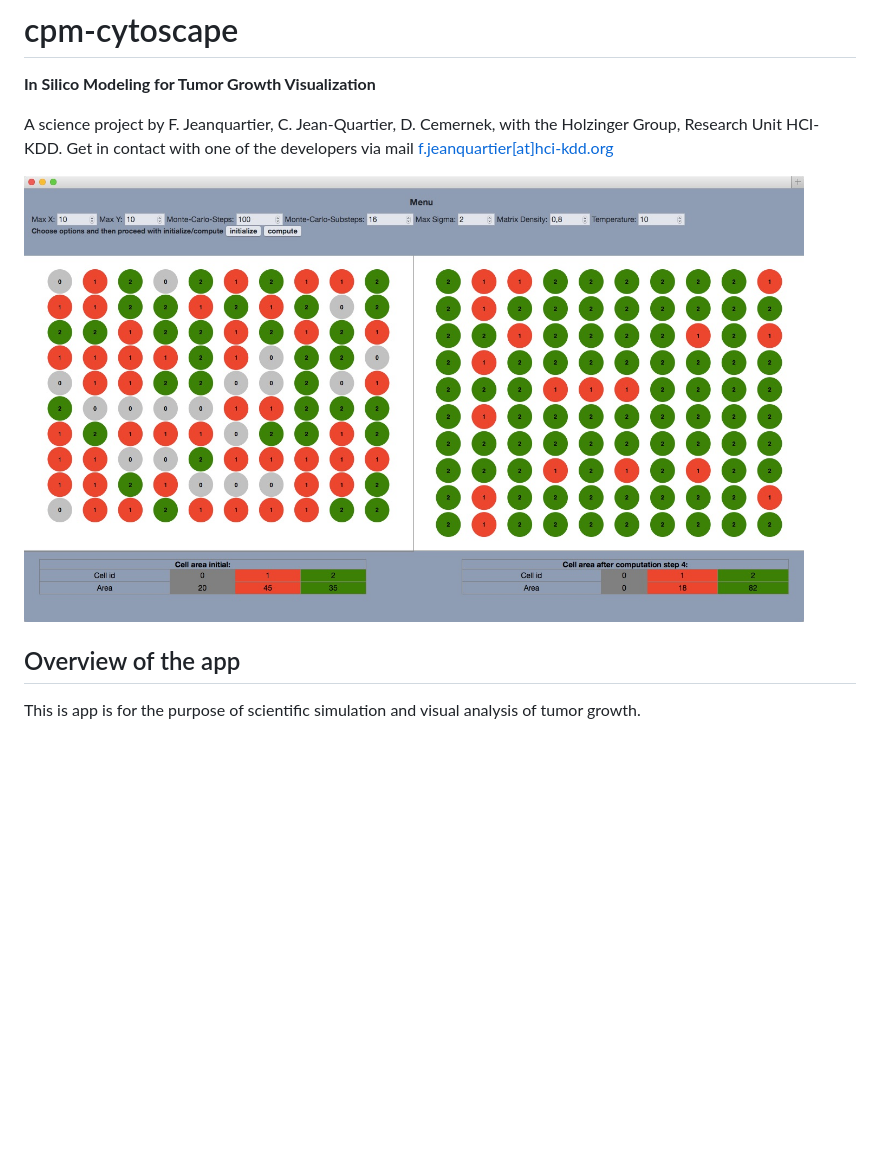
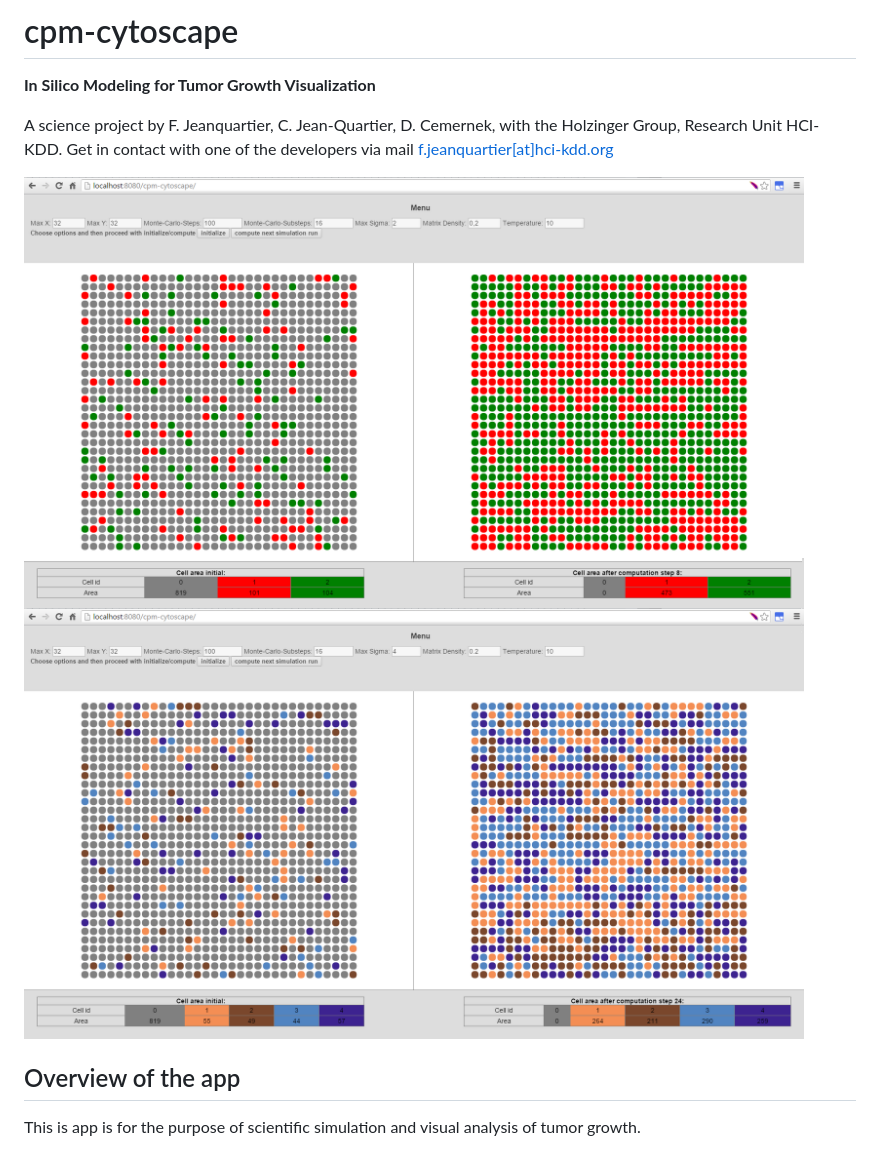
Before and after one commit to davcem/cpm-cytoscape, a Markdown page: README.md, the part around the change printed below. Drawn GitHub-style; pictures changed too: img/CPM-Cytoscape-Screenshot.jpg (deleted), img/cpm-cytoscape-simulation-run-with-light-and-dark-cells.png (added), img/cpm-cytoscape-simulation-run-with-more-than-two-cells.png (added); blank space fills up the shorter version.

```diff
--- a/README.md
+++ b/README.md
@@ -6,7 +6,8 @@ A science project by
 F. Jeanquartier, C. Jean-Quartier, D. Cemernek, with the Holzinger Group, Research Unit HCI-KDD.
 Get in contact with one of the developers via mail [f.jeanquartier[at]hci-kdd.org](mailto:f.jeanquartier[at]hci-kdd.org)
 
-<img src="img/CPM-Cytoscape-Screenshot.jpg" width="780" alt="The cpm-cytoscape webapp provides a ui for initialization and stepwise simulation computation. The left part shows the initialization, the right part the state after performing Monte Carlo step computations." />
+<img src="img/cpm-cytoscape-simulation-run-with-light-and-dark-cells.png" width="780" alt="The cpm-cytoscape webapp provides a ui for initialization and stepwise simulation computation. The left part shows the initialization, the right part the state after performing Monte Carlo step computations." />
+<img src="img/cpm-cytoscape-simulation-run-with-more-than-two-cells.png" width="780" alt="Here we see the computed result of a simulation run with other initialize values than the defaults." />
 
 
 
```
Also changed, not shown: other parts of README.md (+1 -1 lines), 8 other files.
